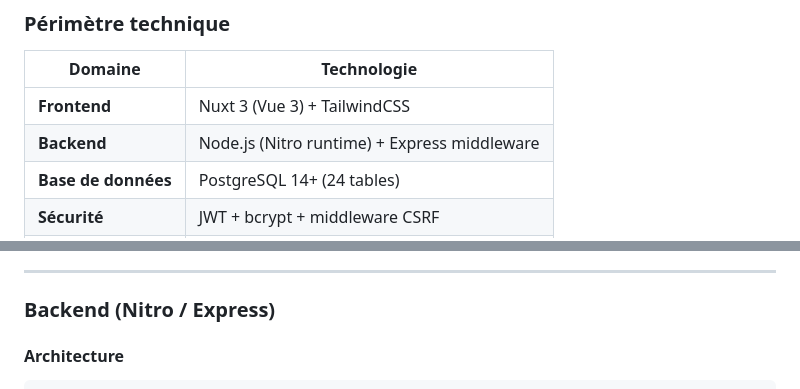
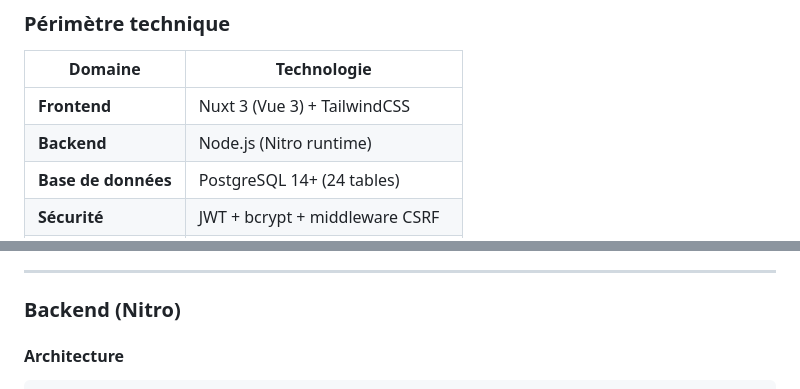
Before and after one commit to LAFAYMehdi/portfolio-uspv-judo, a Markdown page: DAT.md, 2 parts joined by grey strips. Drawn GitHub-style.

```diff
--- a/DAT.md
+++ b/DAT.md
@@ -92,7 +92,7 @@ Le site **USPV Judo** est la plateforme numérique de gestion et de promotion du
 | Domaine | Technologie |
 |---------|-------------|
 | **Frontend** | Nuxt 3 (Vue 3) + TailwindCSS |
-| **Backend** | Node.js (Nitro runtime) + Express middleware |
+| **Backend** | Node.js (Nitro runtime) |
 | **Base de données** | PostgreSQL 14+ (24 tables) |
 | **Sécurité** | JWT + bcrypt + middleware CSRF |
 | **Déploiement** | VPS Linux + GitHub Actions CI/CD |
@@ -174,7 +174,7 @@ nuxt-app/
 
 ---
 
-### Backend (Nitro / Express)
+### Backend (Nitro)
 
 #### Architecture
 
```
Also changed, not shown: README.md (+1 -1 lines).
